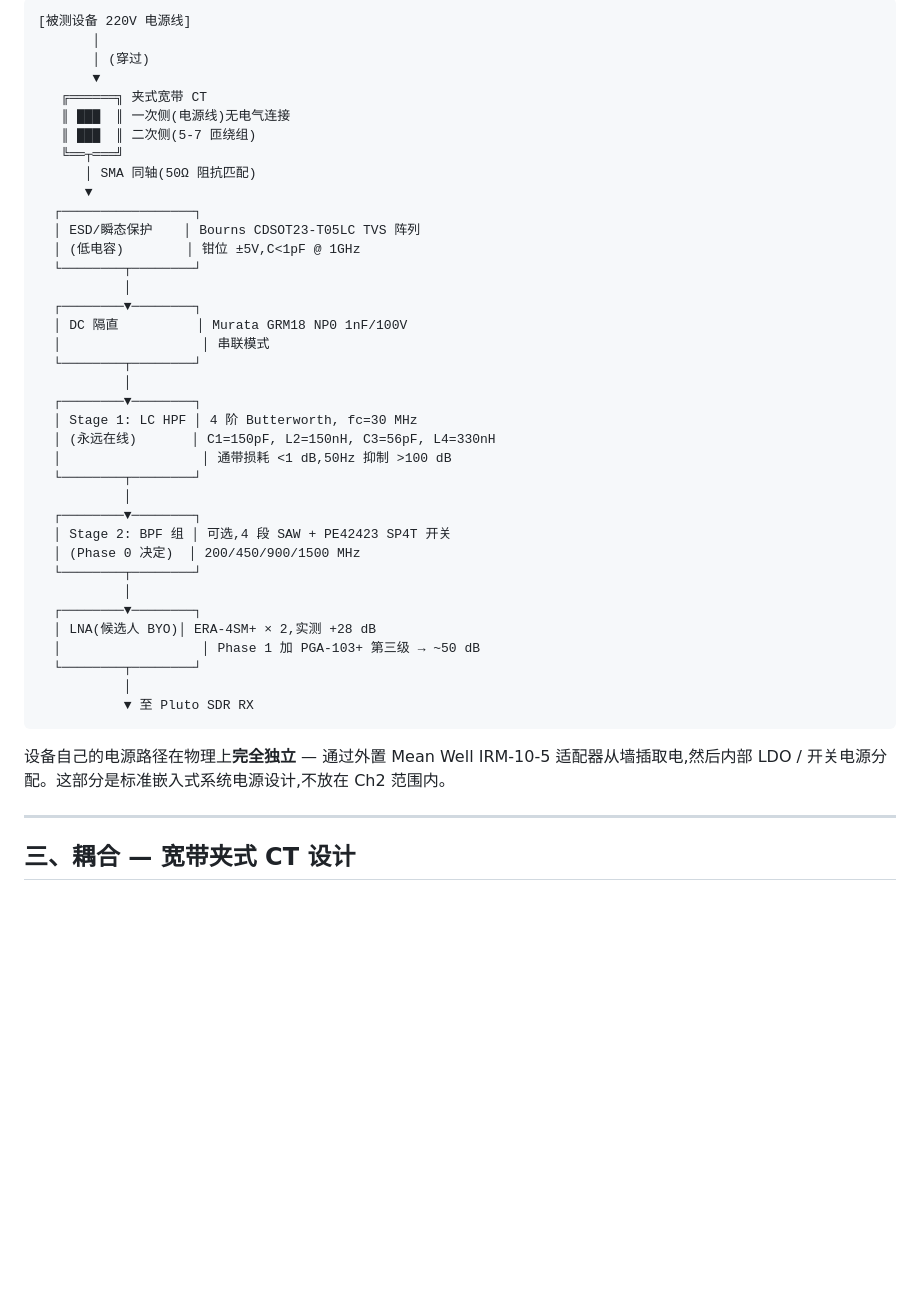
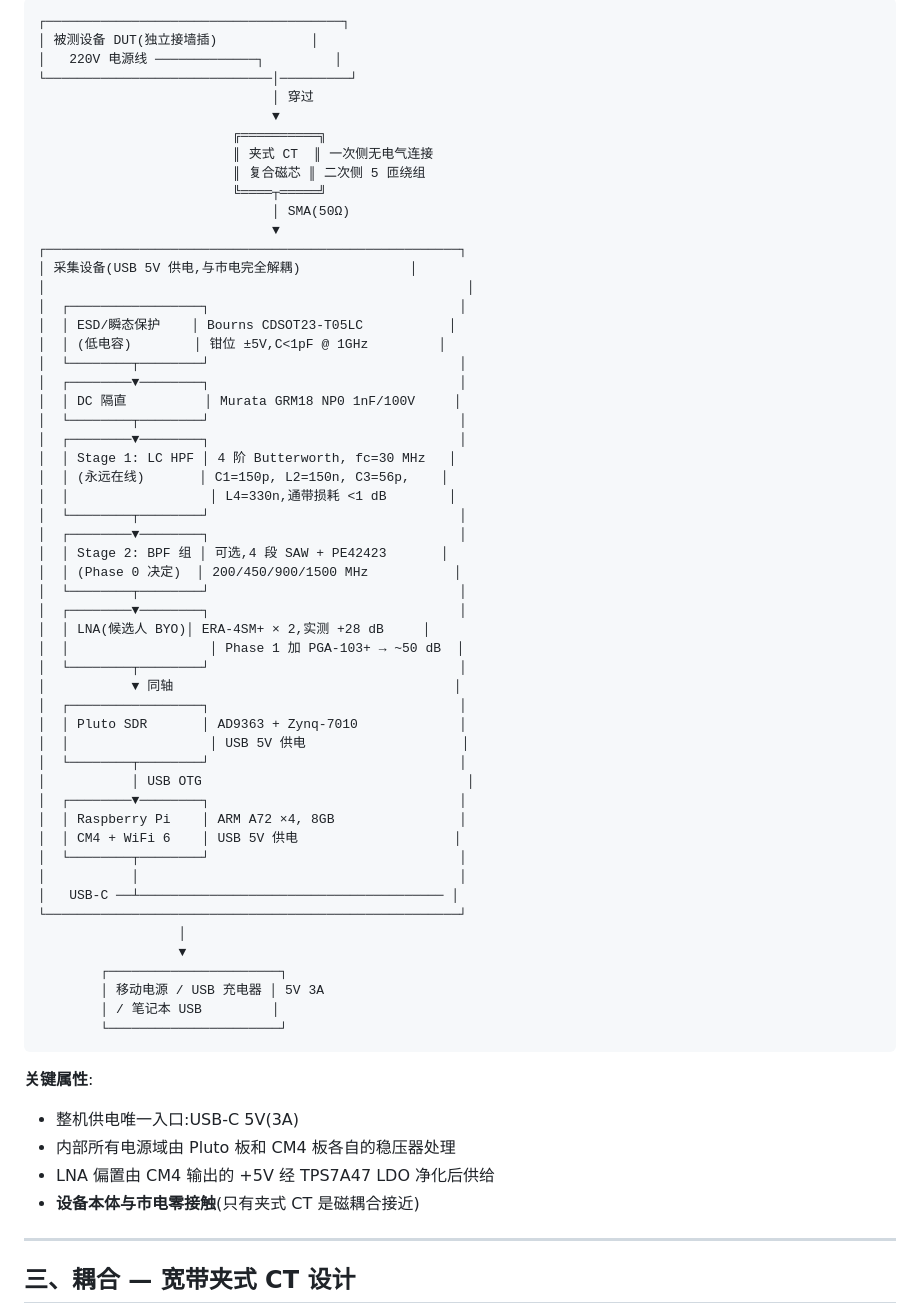
Before and after one commit to stongry/powerline-emeye-proposal, a Markdown page: docs/ch2_design_deep_dive.md, the part around one of its changes. Drawn GitHub-style; blank space fills up the shorter version.

````diff
--- a/docs/ch2_design_deep_dive.md
+++ b/docs/ch2_design_deep_dive.md
@@ -57,45 +73,66 @@ GDT / MOV / 共模扼流圈 都在这条路径上(**标准 AC-DC 适配器设计
 
 ```
-[被测设备 220V 电源线]
-       │
-       │ (穿过)
-       ▼
-   ╔══════╗ 夹式宽带 CT
-   ║ ███  ║ 一次侧(电源线)无电气连接
-   ║ ███  ║ 二次侧(5-7 匝绕组)
-   ╚══┬═══╝
-      │ SMA 同轴(50Ω 阻抗匹配)
-      ▼
-  ┌─────────────────┐
-  │ ESD/瞬态保护    │ Bourns CDSOT23-T05LC TVS 阵列
-  │ (低电容)        │ 钳位 ±5V,C<1pF @ 1GHz
-  └────────┬────────┘
-           │
-  ┌────────▼────────┐
-  │ DC 隔直          │ Murata GRM18 NP0 1nF/100V
-  │                  │ 串联模式
-  └────────┬────────┘
-           │
-  ┌────────▼────────┐
-  │ Stage 1: LC HPF │ 4 阶 Butterworth, fc=30 MHz
-  │ (永远在线)       │ C1=150pF, L2=150nH, C3=56pF, L4=330nH
-  │                  │ 通带损耗 <1 dB,50Hz 抑制 >100 dB
-  └────────┬────────┘
-           │
-  ┌────────▼────────┐
-  │ Stage 2: BPF 组 │ 可选,4 段 SAW + PE42423 SP4T 开关
-  │ (Phase 0 决定)  │ 200/450/900/1500 MHz
-  └────────┬────────┘
-           │
-  ┌────────▼────────┐
-  │ LNA(候选人 BYO)│ ERA-4SM+ × 2,实测 +28 dB
-  │                  │ Phase 1 加 PGA-103+ 第三级 → ~50 dB
-  └────────┬────────┘
-           │
-           ▼ 至 Pluto SDR RX
+┌──────────────────────────────────────┐
+│ 被测设备 DUT(独立接墙插)            │
+│   220V 电源线 ─────────────┐         │
+└─────────────────────────────│─────────┘
+                              │ 穿过
+                              ▼
+                         ╔══════════╗
+                         ║ 夹式 CT  ║ 一次侧无电气连接
+                         ║ 复合磁芯 ║ 二次侧 5 匝绕组
+                         ╚════┬═════╝
+                              │ SMA(50Ω)
+                              ▼
+┌─────────────────────────────────────────────────────┐
+│ 采集设备(USB 5V 供电,与市电完全解耦)              │
+│                                                      │
+│  ┌─────────────────┐                                │
+│  │ ESD/瞬态保护    │ Bourns CDSOT23-T05LC           │
+│  │ (低电容)        │ 钳位 ±5V,C<1pF @ 1GHz         │
+│  └────────┬────────┘                                │
+│  ┌────────▼────────┐                                │
+│  │ DC 隔直          │ Murata GRM18 NP0 1nF/100V     │
+│  └────────┬────────┘                                │
+│  ┌────────▼────────┐                                │
+│  │ Stage 1: LC HPF │ 4 阶 Butterworth, fc=30 MHz   │
+│  │ (永远在线)       │ C1=150p, L2=150n, C3=56p,    │
+│  │                  │ L4=330n,通带损耗 <1 dB        │
+│  └────────┬────────┘                                │
+│  ┌────────▼────────┐                                │
+│  │ Stage 2: BPF 组 │ 可选,4 段 SAW + PE42423       │
+│  │ (Phase 0 决定)  │ 200/450/900/1500 MHz           │
+│  └────────┬────────┘                                │
+│  ┌────────▼────────┐                                │
+│  │ LNA(候选人 BYO)│ ERA-4SM+ × 2,实测 +28 dB     │
+│  │                  │ Phase 1 加 PGA-103+ → ~50 dB  │
+│  └────────┬────────┘                                │
+│           ▼ 同轴                                    │
+│  ┌─────────────────┐                                │
+│  │ Pluto SDR       │ AD9363 + Zynq-7010             │
+│  │                  │ USB 5V 供电                    │
+│  └────────┬────────┘                                │
+│           │ USB OTG                                  │
+│  ┌────────▼────────┐                                │
+│  │ Raspberry Pi    │ ARM A72 ×4, 8GB                │
+│  │ CM4 + WiFi 6    │ USB 5V 供电                    │
+│  └────────┬────────┘                                │
+│           │                                         │
+│   USB-C ──┴─────────────────────────────────────── │
+└─────────────────────────────────────────────────────┘
+                  │
+                  ▼
+        ┌──────────────────────┐
+        │ 移动电源 / USB 充电器 │ 5V 3A
+        │ / 笔记本 USB         │
+        └──────────────────────┘
 ```
 
-设备自己的电源路径在物理上**完全独立** — 通过外置 Mean Well IRM-10-5 适配器从墙插取电,然后内部 LDO / 开关电源分配。这部分是标准嵌入式系统电源设计,不放在 Ch2 范围内。
+**关键属性**:
+- 整机供电唯一入口:USB-C 5V(3A)
+- 内部所有电源域由 Pluto 板和 CM4 板各自的稳压器处理
+- LNA 偏置由 CM4 输出的 +5V 经 TPS7A47 LDO 净化后供给
+- **设备本体与市电零接触**(只有夹式 CT 是磁耦合接近)
 
 ---
 
````
Also changed, not shown: other parts of docs/ch2_design_deep_dive.md (+34 -18 lines), docs/day1_decisions.md (+28 -15 lines), docs/resources_and_bom.md (+34 -30 lines).
